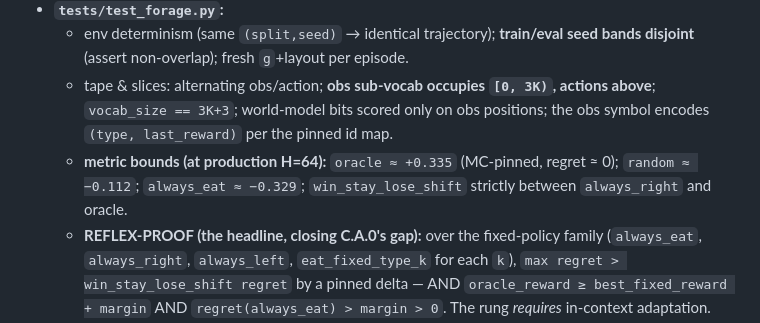
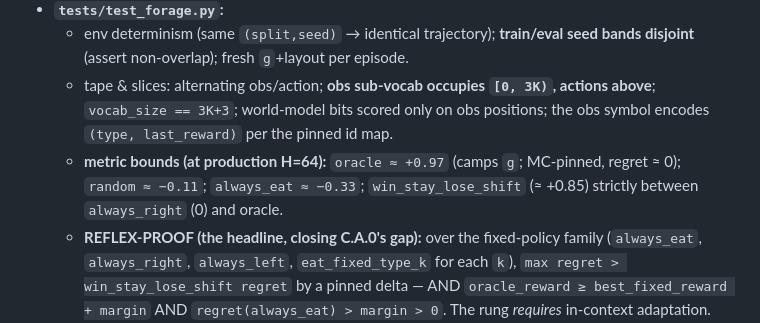
Before and after one commit to CptCaptain/smolml, a Markdown page: docs/tasks/C.A.3-contingency-forage.md, the part around the change. Rendered like a GitHub page.

Commit message:
C.A.3 spec: sync stale metric-bounds bullet to the EAT-in-place dynamics (oracle +0.97 / always_eat -0.33, matching the References block)

```diff
--- a/docs/tasks/C.A.3-contingency-forage.md
+++ b/docs/tasks/C.A.3-contingency-forage.md
@@ -149,8 +149,9 @@ interactive scrubbable viz on the `in-context-control` MDX page is a **docs-buil
   - tape & slices: alternating obs/action; **obs sub-vocab occupies `[0, 3K)`, actions above**;
     `vocab_size == 3K+3`; world-model bits scored only on obs positions; the obs symbol encodes
     `(type, last_reward)` per the pinned id map.
-  - **metric bounds (at production H=64):** `oracle ≈ +0.335` (MC-pinned, regret ≈ 0); `random ≈
-    −0.112`; `always_eat ≈ −0.329`; `win_stay_lose_shift` strictly between `always_right` and oracle.
+  - **metric bounds (at production H=64):** `oracle ≈ +0.97` (camps `g`; MC-pinned, regret ≈ 0); `random
+    ≈ −0.11`; `always_eat ≈ −0.33`; `win_stay_lose_shift` (≈ +0.85) strictly between `always_right` (0)
+    and oracle.
   - **REFLEX-PROOF (the headline, closing C.A.0's gap):** over the fixed-policy family
     (`always_eat`, `always_right`, `always_left`, `eat_fixed_type_k` for each `k`), `max regret >
     win_stay_lose_shift regret` by a pinned delta — AND `oracle_reward ≥ best_fixed_reward + margin`
```
